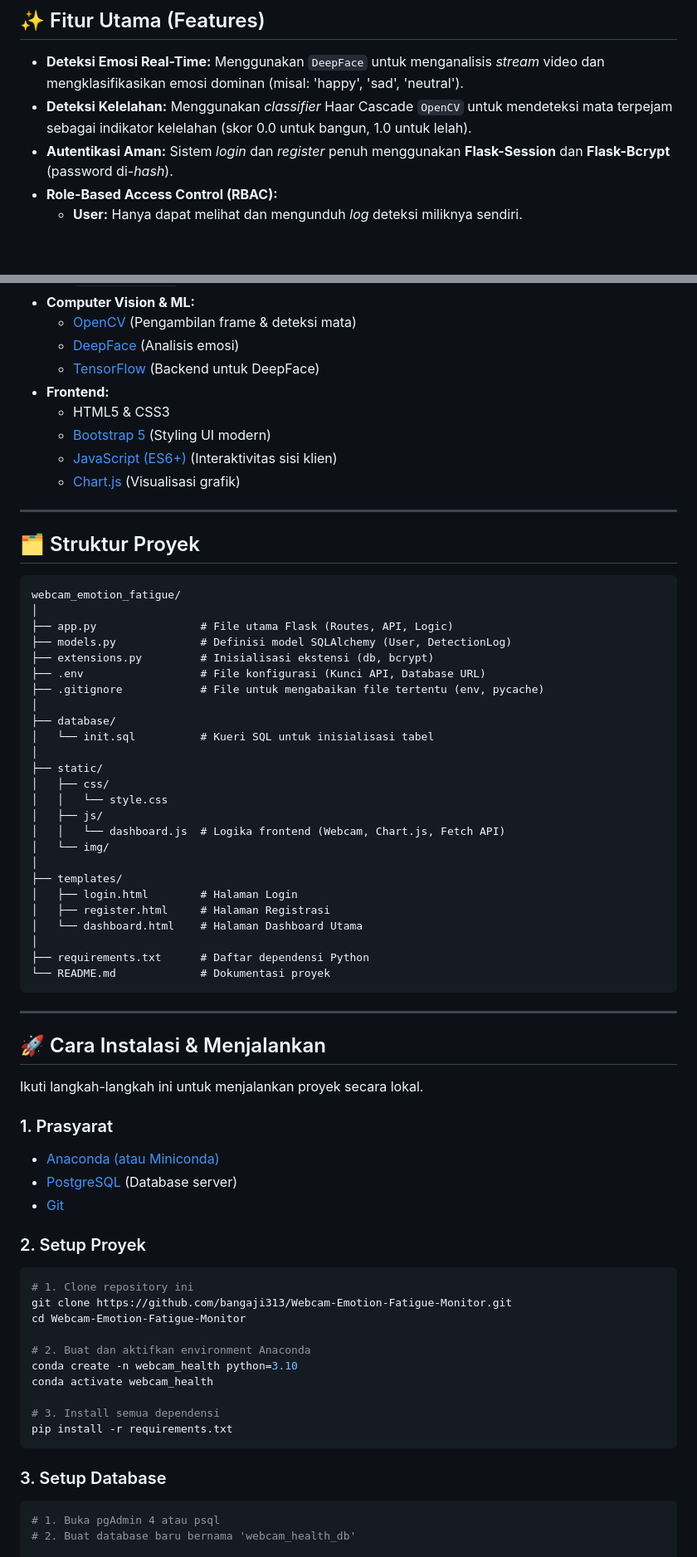
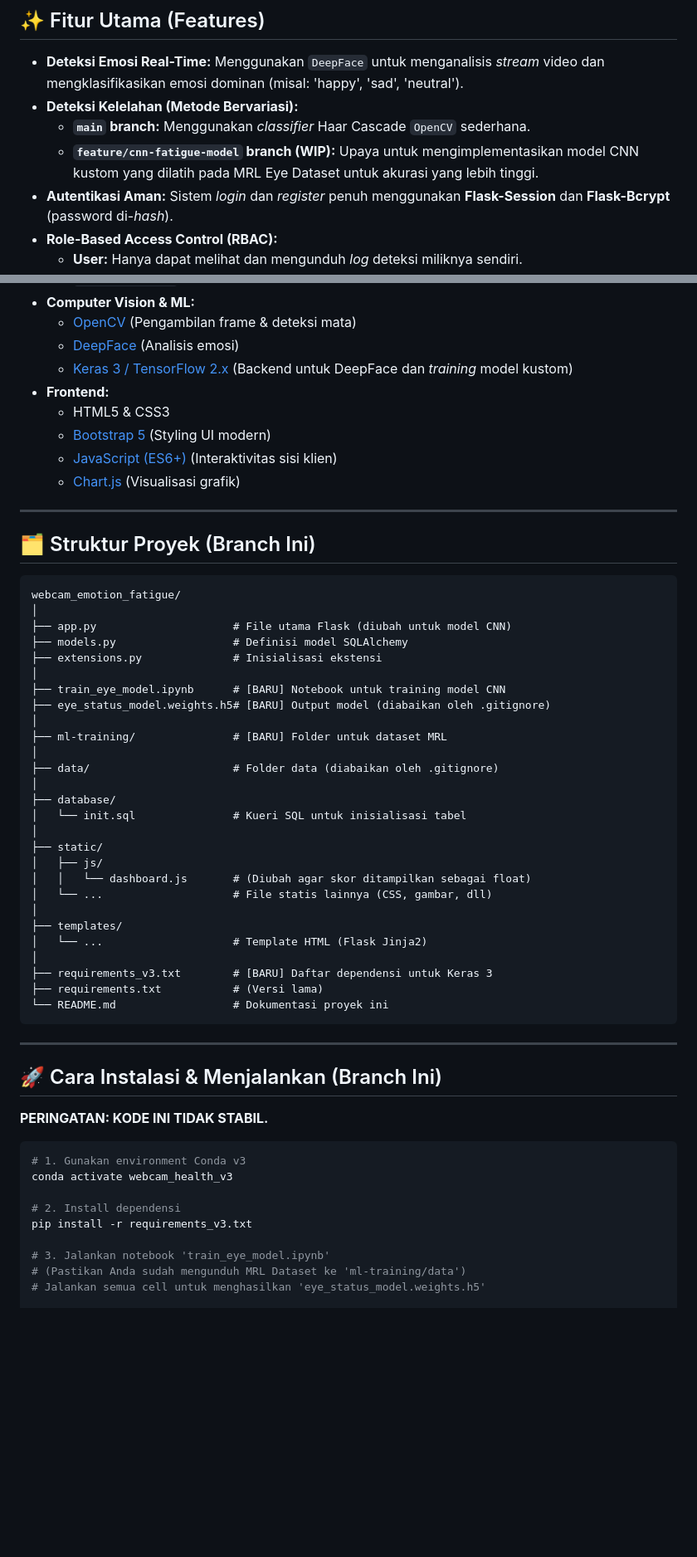
Before and after one commit to bangaji313/Webcam-Emotion-Fatigue-Monitor, a Markdown page: README.md, 2 parts joined by grey strips. Shown: that part at 83% size. GitHub-like rendering; blank space fills up the shorter version.

Commit message:
Docs: Perbarui README untuk branch CNN

````diff
--- a/README.md
+++ b/README.md
@@ -13,7 +25,9 @@ Proyek ini dikembangkan sebagai bagian dari mata kuliah **IFB-499 Informatika Te
 ## ✨ Fitur Utama (Features)
 
 * **Deteksi Emosi Real-Time:** Menggunakan `DeepFace` untuk menganalisis *stream* video dan mengklasifikasikan emosi dominan (misal: 'happy', 'sad', 'neutral').
-* **Deteksi Kelelahan:** Menggunakan *classifier* Haar Cascade `OpenCV` untuk mendeteksi mata terpejam sebagai indikator kelelahan (skor 0.0 untuk bangun, 1.0 untuk lelah).
+* **Deteksi Kelelahan (Metode Bervariasi):**
+    * **`main` branch:** Menggunakan *classifier* Haar Cascade `OpenCV` sederhana.
+    * **`feature/cnn-fatigue-model` branch (WIP):** Upaya untuk mengimplementasikan model CNN kustom yang dilatih pada MRL Eye Dataset untuk akurasi yang lebih tinggi.
 * **Autentikasi Aman:** Sistem *login* dan *register* penuh menggunakan **Flask-Session** dan **Flask-Bcrypt** (password di-*hash*).
 * **Role-Based Access Control (RBAC):**
     * **User:** Hanya dapat melihat dan mengunduh *log* deteksi miliknya sendiri.
@@ -40,7 +54,7 @@ Arsitektur sistem ini menggunakan teknologi berikut:
 * **Computer Vision & ML:**
     * [OpenCV](https://opencv.org/) (Pengambilan frame & deteksi mata)
     * [DeepFace](https://github.com/serengil/deepface) (Analisis emosi)
-    * [TensorFlow](https://www.tensorflow.org/) (Backend untuk DeepFace)
+    * [Keras 3 / TensorFlow 2.x](https://keras.io/) (Backend untuk DeepFace dan *training* model kustom)
 * **Frontend:**
     * HTML5 & CSS3
     * [Bootstrap 5](https://getbootstrap.com/) (Styling UI modern)
@@ -49,62 +63,50 @@ Arsitektur sistem ini menggunakan teknologi berikut:
 
 ---
 
-## 🗂️ Struktur Proyek
+## 🗂️ Struktur Proyek (Branch Ini)
 ```
 webcam_emotion_fatigue/
 │
-├── app.py                # File utama Flask (Routes, API, Logic)
-├── models.py             # Definisi model SQLAlchemy (User, DetectionLog)
-├── extensions.py         # Inisialisasi ekstensi (db, bcrypt)
-├── .env                  # File konfigurasi (Kunci API, Database URL)
-├── .gitignore            # File untuk mengabaikan file tertentu (env, pycache)
+├── app.py                     # File utama Flask (diubah untuk model CNN)
+├── models.py                  # Definisi model SQLAlchemy
+├── extensions.py              # Inisialisasi ekstensi
+│
+├── train_eye_model.ipynb      # [BARU] Notebook untuk training model CNN
+├── eye_status_model.weights.h5# [BARU] Output model (diabaikan oleh .gitignore)
+│
+├── ml-training/               # [BARU] Folder untuk dataset MRL
+│
+├── data/                      # Folder data (diabaikan oleh .gitignore)
 │
 ├── database/
-│   └── init.sql          # Kueri SQL untuk inisialisasi tabel
+│   └── init.sql               # Kueri SQL untuk inisialisasi tabel
 │
 ├── static/
-│   ├── css/
-│   │   └── style.css
 │   ├── js/
-│   │   └── dashboard.js  # Logika frontend (Webcam, Chart.js, Fetch API)
-│   └── img/
+│   │   └── dashboard.js       # (Diubah agar skor ditampilkan sebagai float)
+│   └── ...                    # File statis lainnya (CSS, gambar, dll)
 │
 ├── templates/
-│   ├── login.html        # Halaman Login
-│   ├── register.html     # Halaman Registrasi
-│   └── dashboard.html    # Halaman Dashboard Utama
+│   └── ...                    # Template HTML (Flask Jinja2)
 │
-├── requirements.txt      # Daftar dependensi Python
-└── README.md             # Dokumentasi proyek
+├── requirements_v3.txt        # [BARU] Daftar dependensi untuk Keras 3
+├── requirements.txt           # (Versi lama)
+└── README.md                  # Dokumentasi proyek ini
 ```
 ---
 
-## 🚀 Cara Instalasi & Menjalankan
+## 🚀 Cara Instalasi & Menjalankan (Branch Ini)
 
-Ikuti langkah-langkah ini untuk menjalankan proyek secara lokal.
-
-### 1. Prasyarat
-
-* [Anaconda (atau Miniconda)](https://www.anaconda.com/download)
-* [PostgreSQL](https://www.postgresql.org/download/) (Database server)
-* [Git](https://git-scm.com/downloads)
-
-### 2. Setup Proyek
+**PERINGATAN: KODE INI TIDAK STABIL.**
 
 ```bash
-# 1. Clone repository ini
-git clone https://github.com/bangaji313/Webcam-Emotion-Fatigue-Monitor.git
-cd Webcam-Emotion-Fatigue-Monitor
+# 1. Gunakan environment Conda v3
+conda activate webcam_health_v3
 
-# 2. Buat dan aktifkan environment Anaconda
-conda create -n webcam_health python=3.10
-conda activate webcam_health
+# 2. Install dependensi
+pip install -r requirements_v3.txt
 
-# 3. Install semua dependensi
-pip install -r requirements.txt
-```
-### 3. Setup Database
-```bash
-# 1. Buka pgAdmin 4 atau psql
-# 2. Buat database baru bernama 'webcam_health_db'
+# 3. Jalankan notebook 'train_eye_model.ipynb'
+# (Pastikan Anda sudah mengunduh MRL Dataset ke 'ml-training/data')
+# Jalankan semua cell untuk menghasilkan 'eye_status_model.weights.h5'
 
````
Also changed, not shown: other parts of README.md (+13 -20 lines).
